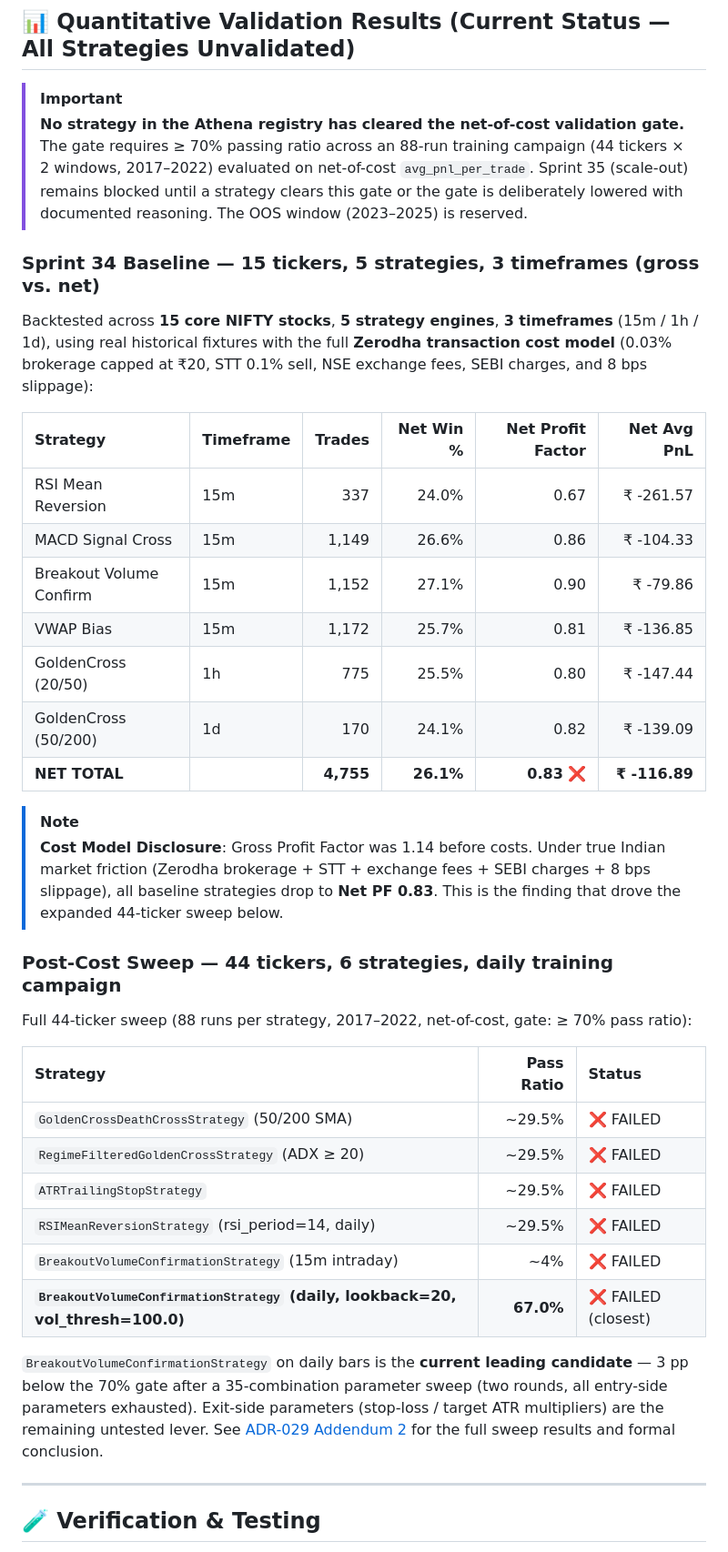
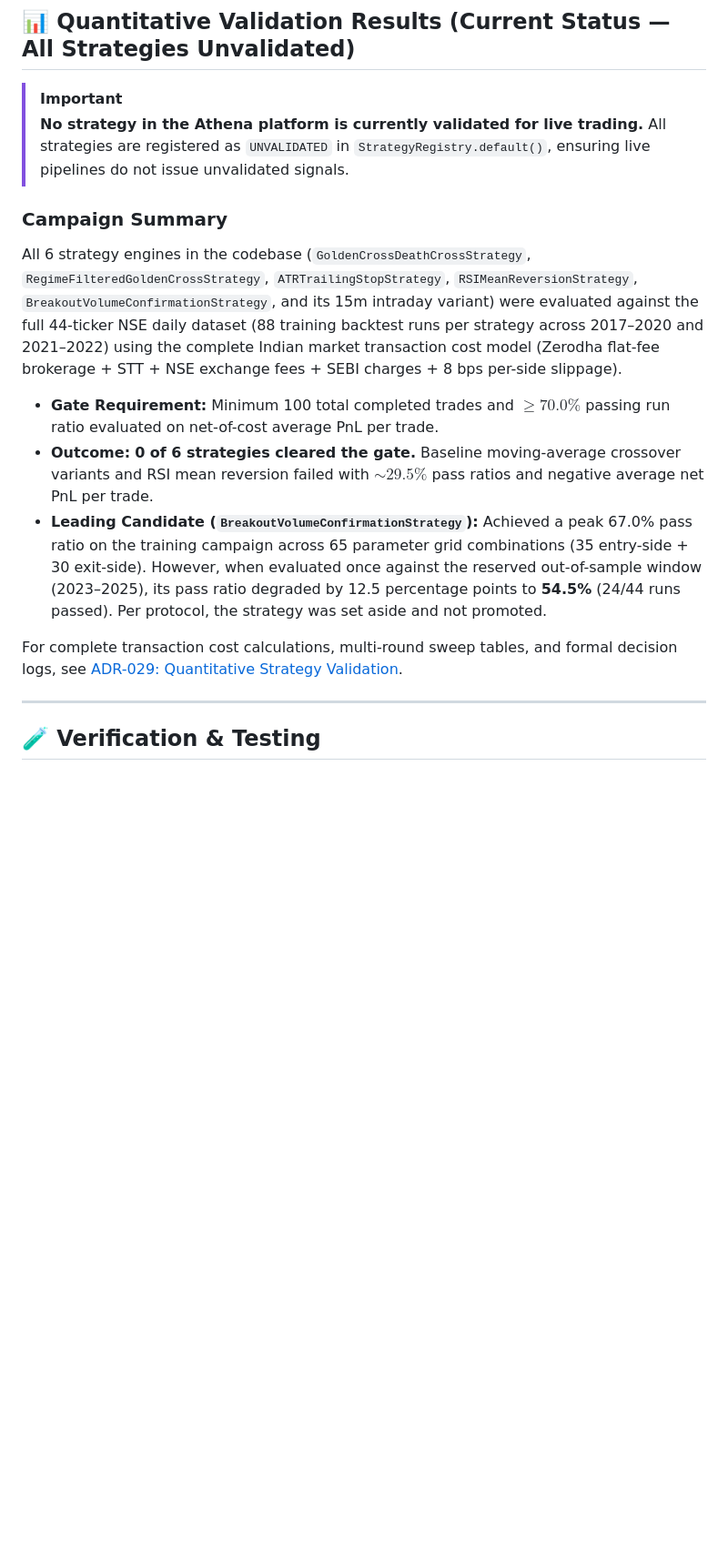
Before and after one commit to Balu-Annapureddy/athena, a Markdown page: README.md, the part around the change. Shown at 91% size. Rendered like a GitHub page; blank space fills up the shorter version.

```diff
--- a/README.md
+++ b/README.md
@@ -87,51 +87,18 @@ Athena is structured across five major evolutionary phases:
 ## 📊 Quantitative Validation Results (Current Status — All Strategies Unvalidated)
 
 > [!IMPORTANT]
-> **No strategy in the Athena registry has cleared the net-of-cost validation gate.**
-> The gate requires ≥ 70% passing ratio across an 88-run training campaign (44 tickers × 2 windows,
-> 2017–2022) evaluated on net-of-cost `avg_pnl_per_trade`.
-> Sprint 35 (scale-out) remains blocked until a strategy clears this gate or the gate is
-> deliberately lowered with documented reasoning. The OOS window (2023–2025) is reserved.
+> **No strategy in the Athena platform is currently validated for live trading.**
+> All strategies are registered as `UNVALIDATED` in `StrategyRegistry.default()`, ensuring live pipelines do not issue unvalidated signals.
 
-### Sprint 34 Baseline — 15 tickers, 5 strategies, 3 timeframes (gross vs. net)
+### Campaign Summary
 
-Backtested across **15 core NIFTY stocks**, **5 strategy engines**, **3 timeframes** (15m / 1h / 1d),
-using real historical fixtures with the full **Zerodha transaction cost model** (0.03% brokerage
-capped at ₹20, STT 0.1% sell, NSE exchange fees, SEBI charges, and 8 bps slippage):
+All 6 strategy engines in the codebase (`GoldenCrossDeathCrossStrategy`, `RegimeFilteredGoldenCrossStrategy`, `ATRTrailingStopStrategy`, `RSIMeanReversionStrategy`, `BreakoutVolumeConfirmationStrategy`, and its 15m intraday variant) were evaluated against the full 44-ticker NSE daily dataset (88 training backtest runs per strategy across 2017–2020 and 2021–2022) using the complete Indian market transaction cost model (Zerodha flat-fee brokerage + STT + NSE exchange fees + SEBI charges + 8 bps per-side slippage).
 
-| Strategy | Timeframe | Trades | Net Win % | Net Profit Factor | Net Avg PnL |
-|:--|:--|--:|--:|--:|--:|
-| RSI Mean Reversion | 15m | 337 | 24.0% | 0.67 | ₹ -261.57 |
-| MACD Signal Cross | 15m | 1,149 | 26.6% | 0.86 | ₹ -104.33 |
-| Breakout Volume Confirm | 15m | 1,152 | 27.1% | 0.90 | ₹ -79.86 |
-| VWAP Bias | 15m | 1,172 | 25.7% | 0.81 | ₹ -136.85 |
-| GoldenCross (20/50) | 1h | 775 | 25.5% | 0.80 | ₹ -147.44 |
-| GoldenCross (50/200) | 1d | 170 | 24.1% | 0.82 | ₹ -139.09 |
-| **NET TOTAL** | | **4,755** | **26.1%** | **0.83** ❌ | **₹ -116.89** |
+- **Gate Requirement:** Minimum 100 total completed trades and $\ge 70.0\%$ passing run ratio evaluated on net-of-cost average PnL per trade.
+- **Outcome:** **0 of 6 strategies cleared the gate.** Baseline moving-average crossover variants and RSI mean reversion failed with $\sim 29.5\%$ pass ratios and negative average net PnL per trade.
+- **Leading Candidate (`BreakoutVolumeConfirmationStrategy`):** Achieved a peak 67.0% pass ratio on the training campaign across 65 parameter grid combinations (35 entry-side + 30 exit-side). However, when evaluated once against the reserved out-of-sample window (2023–2025), its pass ratio degraded by 12.5 percentage points to **54.5%** (24/44 runs passed). Per protocol, the strategy was set aside and not promoted.
 
-> [!NOTE]
-> **Cost Model Disclosure**: Gross Profit Factor was 1.14 before costs. Under true Indian market
-> friction (Zerodha brokerage + STT + exchange fees + SEBI charges + 8 bps slippage), all baseline
-> strategies drop to **Net PF 0.83**. This is the finding that drove the expanded 44-ticker sweep below.
-
-### Post-Cost Sweep — 44 tickers, 6 strategies, daily training campaign
-
-Full 44-ticker sweep (88 runs per strategy, 2017–2022, net-of-cost, gate: ≥ 70% pass ratio):
-
-| Strategy | Pass Ratio | Status |
-|:--|--:|:--|
-| `GoldenCrossDeathCrossStrategy` (50/200 SMA) | ~29.5% | ❌ FAILED |
-| `RegimeFilteredGoldenCrossStrategy` (ADX ≥ 20) | ~29.5% | ❌ FAILED |
-| `ATRTrailingStopStrategy` | ~29.5% | ❌ FAILED |
-| `RSIMeanReversionStrategy` (rsi_period=14, daily) | ~29.5% | ❌ FAILED |
-| `BreakoutVolumeConfirmationStrategy` (15m intraday) | ~4% | ❌ FAILED |
-| **`BreakoutVolumeConfirmationStrategy` (daily, lookback=20, vol_thresh=100.0)** | **67.0%** | ❌ FAILED (closest) |
-
-`BreakoutVolumeConfirmationStrategy` on daily bars is the **current leading candidate** — 3 pp
-below the 70% gate after a 35-combination parameter sweep (two rounds, all entry-side parameters
-exhausted). Exit-side parameters (stop-loss / target ATR multipliers) are the remaining untested
-lever. See [ADR-029 Addendum 2](docs/architecture/decisions/ADR-029_Backtesting.md) for the full
-sweep results and formal conclusion.
+For complete transaction cost calculations, multi-round sweep tables, and formal decision logs, see [ADR-029: Quantitative Strategy Validation](docs/architecture/decisions/ADR-029_Backtesting.md).
 
 ---
 
```
Also changed, not shown: docs/CHANGELOG.md (+15 -43 lines).
